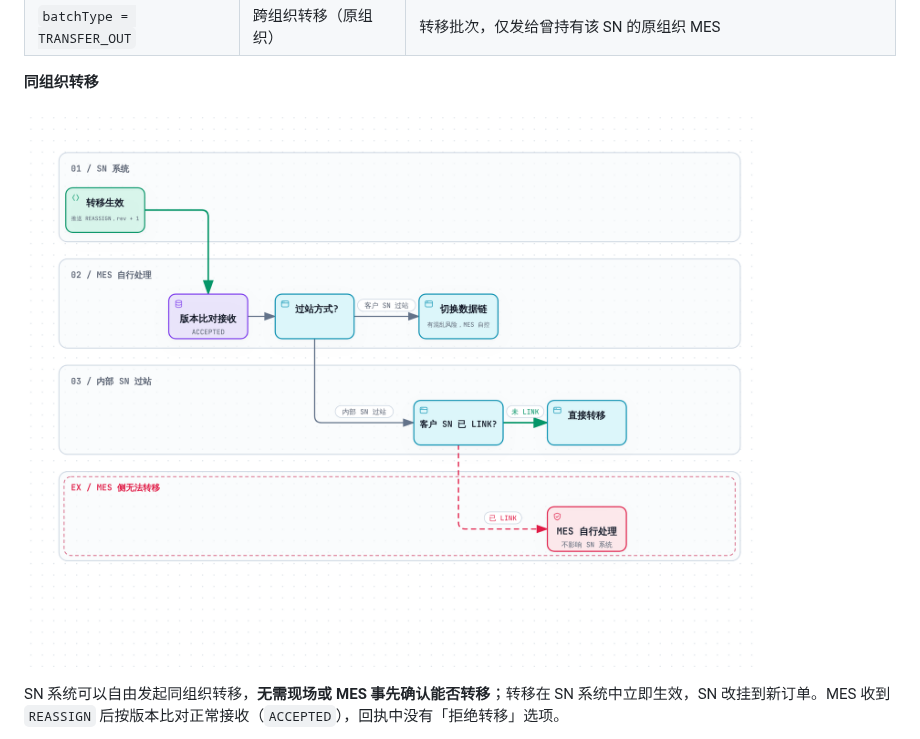
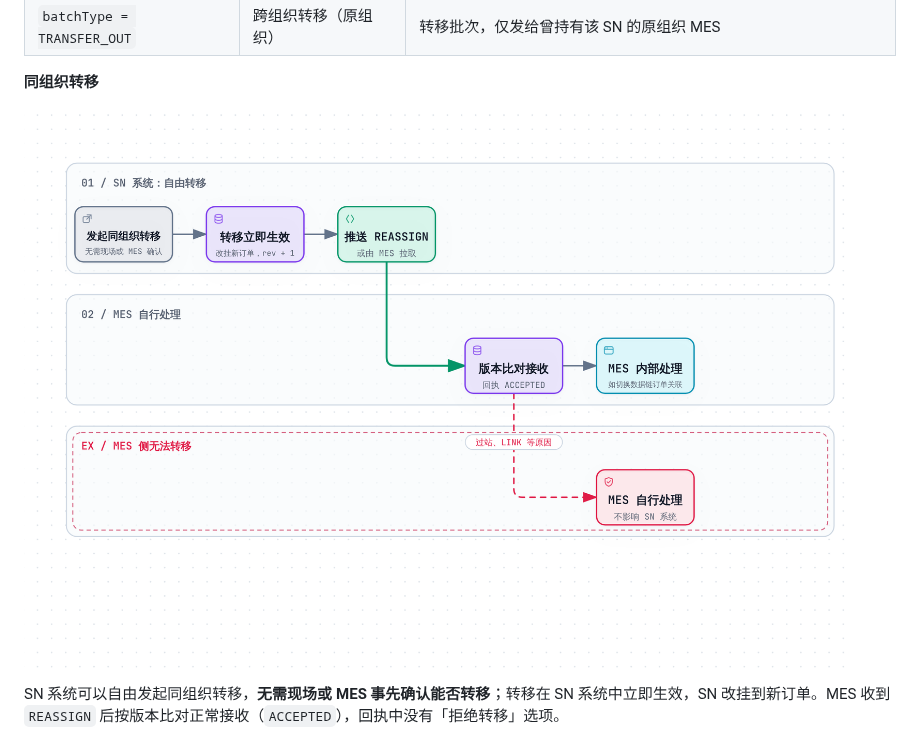
Before and after one commit to Createsnow/sn-center, a Markdown page: docs/SN 防重管控 · MES 对接说明（精简版）.md, the part around the change. Rendered like a GitHub page; pictures changed too: docs/images/MES对接说明/f12-same-org.png (added), docs/images/MES对接说明/f4-same-org.png (deleted).

Commit message:
MES 对接说明：重画同组织转移图（图 5-3）
- 去掉 MES 判断过站方式、LINK 的分支，改为：SN 系统发起转移（无需现场或 MES 确认）→
  立即生效 → 推送 REASSIGN → MES 版本比对接收 → MES 内部处理；
  MES 侧无法转移时由 MES 自行处理，不影响 SN 系统
- 文件改名为 f12-same-org，避免旧图缓存

Co-Authored-By: Claude Opus 5.5 <noreply@anthropic.com>
Claude-Session: https://claude.ai/code/session_01EjD44Kc9tYwnjb7xoAZdxx

```diff
--- a/docs/SN 防重管控 · MES 对接说明（精简版）.md
+++ b/docs/SN 防重管控 · MES 对接说明（精简版）.md
@@ -296,7 +296,7 @@ MES 收到的批次按 `batchType` 分为三类；推送批次和拉取批次的
 
 **同组织转移**
 
-![图 5-3 同组织转移：SN 系统自由转移，MES 自行处理](images/MES对接说明/f4-same-org.png)
+![图 5-3 同组织转移](images/MES对接说明/f12-same-org.png)
 
 SN 系统可以自由发起同组织转移，**无需现场或 MES 事先确认能否转移**；转移在 SN 系统中立即生效，SN 改挂到新订单。MES 收到 `REASSIGN` 后按版本比对正常接收（`ACCEPTED`），回执中没有「拒绝转移」选项。
 
```
Also changed, not shown: 2 other files.
